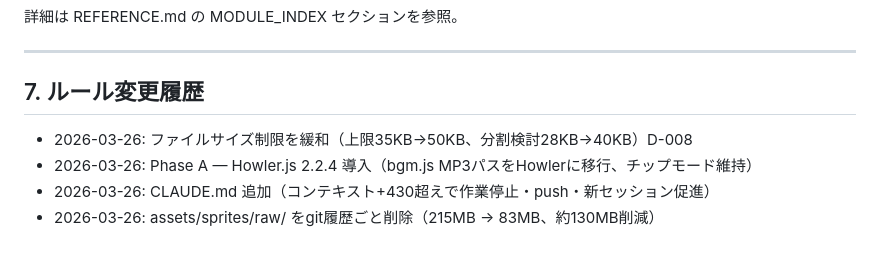
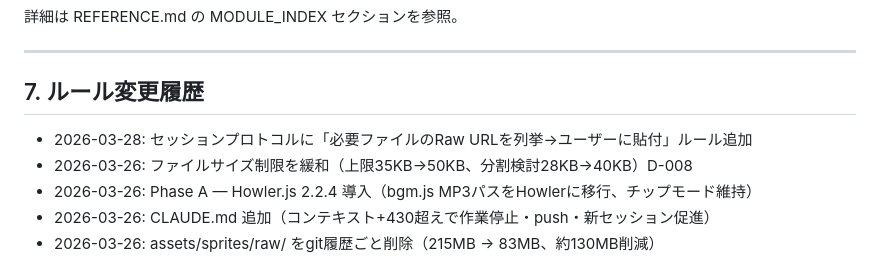
Before and after one commit to goroyattemiyo/mipurin-adventure, a Markdown page: docs/CONTEXT.md, the part around the change. Rendered like a GitHub page.

Commit message:
docs: セッションプロトコルにRaw URL列挙ルール追加

```diff
--- a/docs/CONTEXT.md
+++ b/docs/CONTEXT.md
@@ -176,6 +176,7 @@ GitHubはblob URLではなく raw.githubusercontent.com を使う。
 
 ## 7. ルール変更履歴
 
+- 2026-03-28: セッションプロトコルに「必要ファイルのRaw URLを列挙→ユーザーに貼付」ルール追加
 - 2026-03-26: ファイルサイズ制限を緩和（上限35KB→50KB、分割検討28KB→40KB）D-008
 - 2026-03-26: Phase A — Howler.js 2.2.4 導入（bgm.js MP3パスをHowlerに移行、チップモード維持）
 - 2026-03-26: CLAUDE.md 追加（コンテキスト+430超えで作業停止・push・新セッション促進）
```
